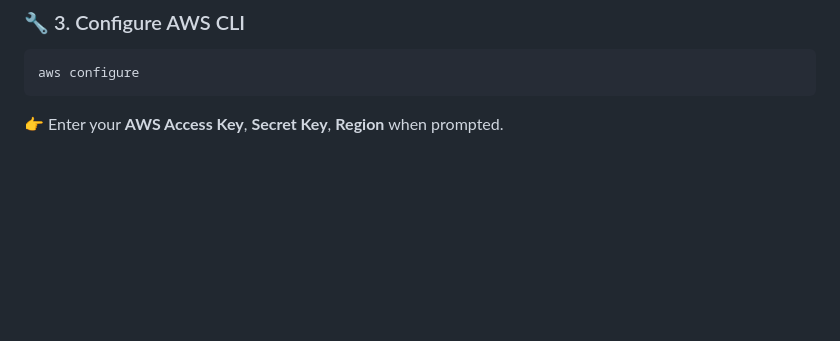
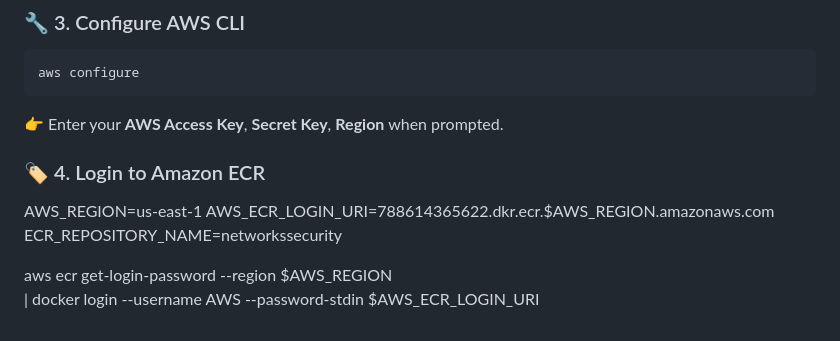
Before and after one commit to SK1240/Network-security, a Markdown page: README.md, the part around the change. GitHub-like rendering; blank space fills up the shorter version.

````diff
--- a/README.md
+++ b/README.md
@@ -243,3 +243,11 @@ docker --version
 aws configure
 ```
 👉 Enter your **AWS Access Key**, **Secret Key**, **Region** when prompted.
+
+### 🏷️ 4. Login to Amazon ECR
+AWS_REGION=us-east-1
+AWS_ECR_LOGIN_URI=788614365622.dkr.ecr.$AWS_REGION.amazonaws.com
+ECR_REPOSITORY_NAME=networkssecurity
+
+aws ecr get-login-password --region $AWS_REGION \
+| docker login --username AWS --password-stdin $AWS_ECR_LOGIN_URI
````
